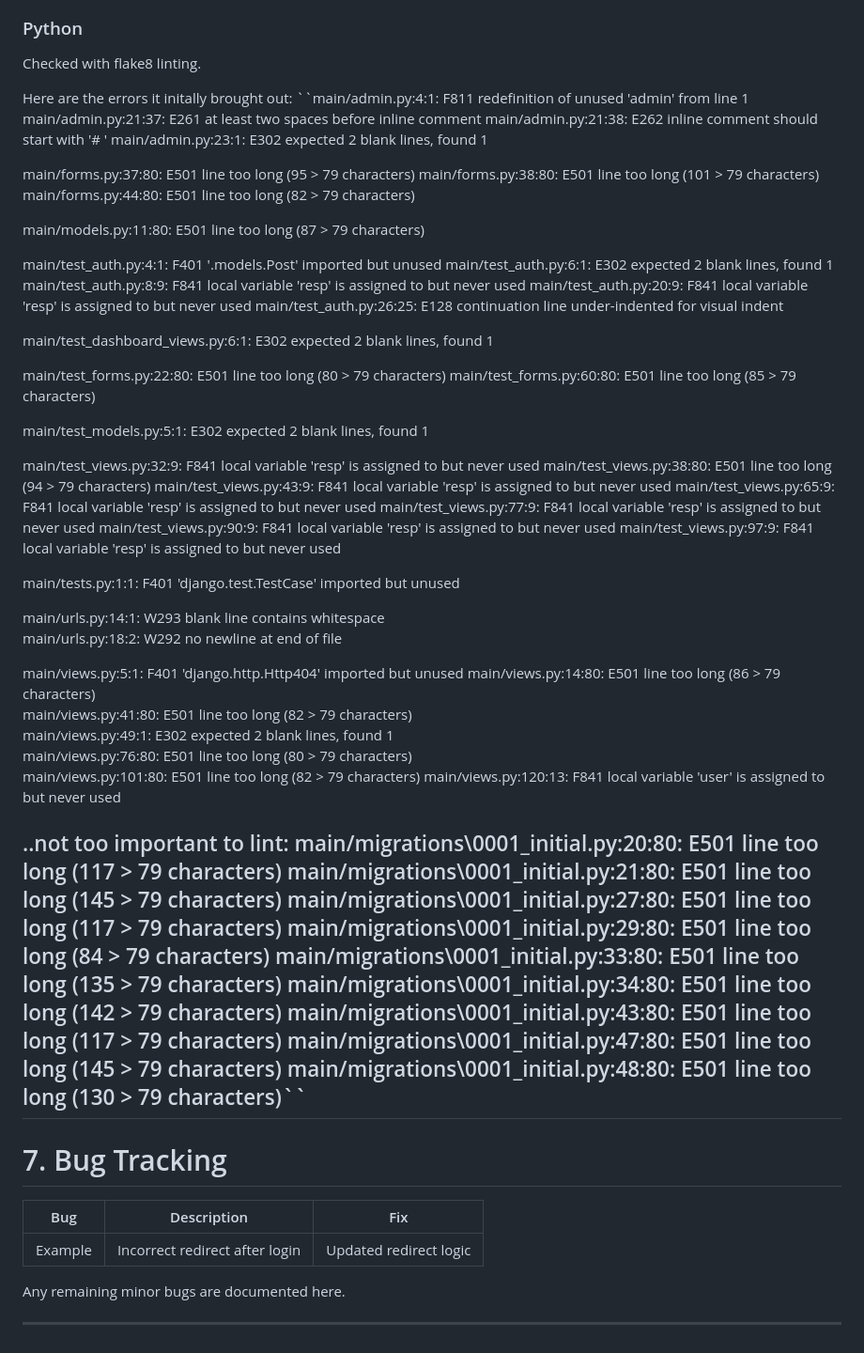
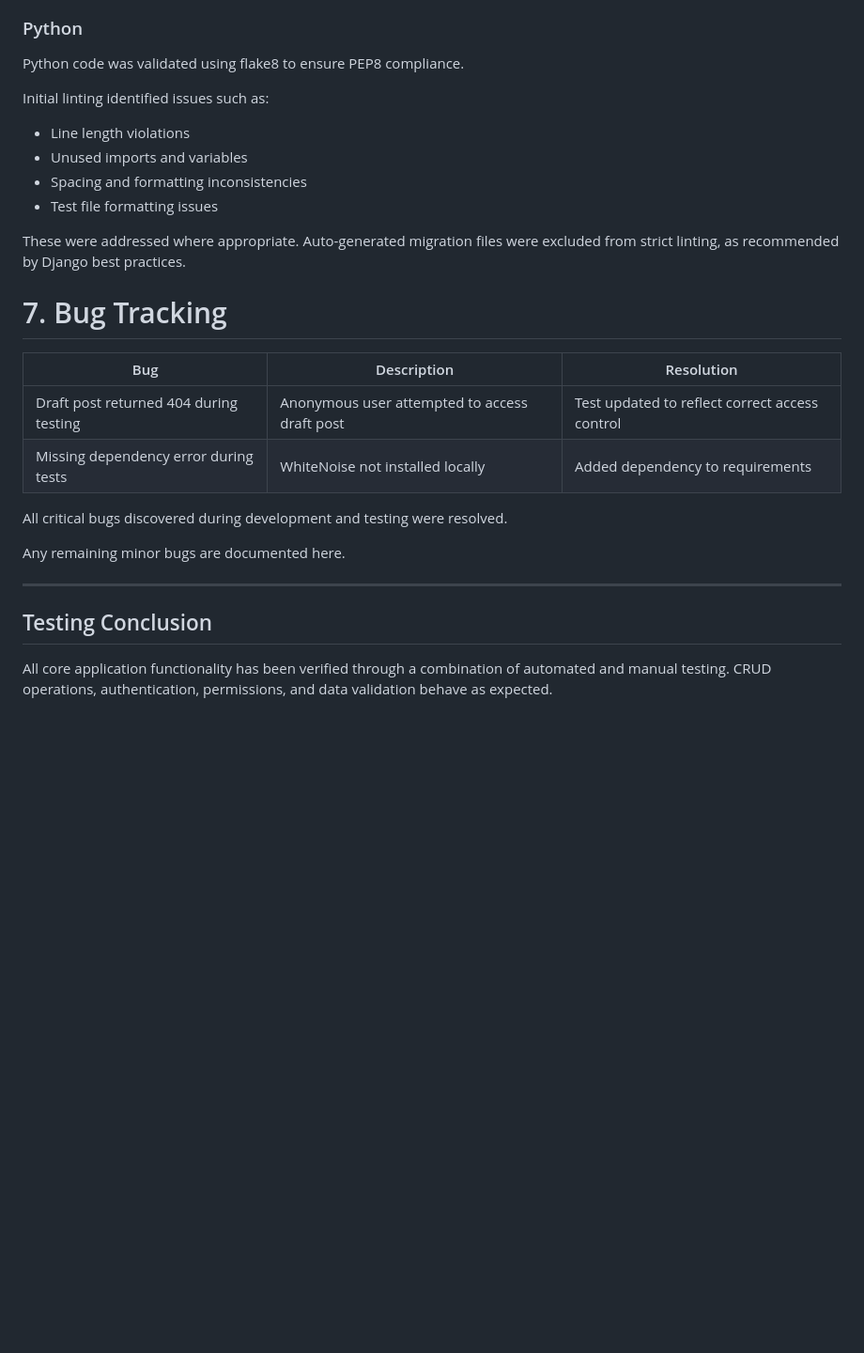
Before and after one commit to Uche05/mathsisitDjBlog, a Markdown page: TESTING.md, the part around the change printed below. Shown: that part at 94% size. Drawn GitHub-style; blank space fills up the shorter version.

```diff
--- a/TESTING.md
+++ b/TESTING.md
@@ -129,73 +163,35 @@ Validated using W3C CSS Validator.
 
 ### Python
 
-Checked with flake8 linting.
+Python code was validated using flake8 to ensure PEP8 compliance.
 
-Here are the errors it initally brought out:
-``main/admin.py:4:1: F811 redefinition of unused 'admin' from line 1
-main/admin.py:21:37: E261 at least two spaces before inline comment
-main/admin.py:21:38: E262 inline comment should start with '# '
-main/admin.py:23:1: E302 expected 2 blank lines, found 1
+Initial linting identified issues such as:
+- Line length violations
+- Unused imports and variables
+- Spacing and formatting inconsistencies
+- Test file formatting issues
 
-main/forms.py:37:80: E501 line too long (95 > 79 characters)
-main/forms.py:38:80: E501 line too long (101 > 79 characters)
-main/forms.py:44:80: E501 line too long (82 > 79 characters)
-
-main/models.py:11:80: E501 line too long (87 > 79 characters)
-
-main/test_auth.py:4:1: F401 '.models.Post' imported but unused
-main/test_auth.py:6:1: E302 expected 2 blank lines, found 1
-main/test_auth.py:8:9: F841 local variable 'resp' is assigned to but never used
-main/test_auth.py:20:9: F841 local variable 'resp' is assigned to but never used
-main/test_auth.py:26:25: E128 continuation line under-indented for visual indent
-
-main/test_dashboard_views.py:6:1: E302 expected 2 blank lines, found 1
-
-main/test_forms.py:22:80: E501 line too long (80 > 79 characters)
-main/test_forms.py:60:80: E501 line too long (85 > 79 characters)
-
-main/test_models.py:5:1: E302 expected 2 blank lines, found 1
-
-main/test_views.py:32:9: F841 local variable 'resp' is assigned to but never used
-main/test_views.py:38:80: E501 line too long (94 > 79 characters)
-main/test_views.py:43:9: F841 local variable 'resp' is assigned to but never used
-main/test_views.py:65:9: F841 local variable 'resp' is assigned to but never used
-main/test_views.py:77:9: F841 local variable 'resp' is assigned to but never used
-main/test_views.py:90:9: F841 local variable 'resp' is assigned to but never used
-main/test_views.py:97:9: F841 local variable 'resp' is assigned to but never used
-
-main/tests.py:1:1: F401 'django.test.TestCase' imported but unused
-
-main/urls.py:14:1: W293 blank line contains whitespace
-main/urls.py:18:2: W292 no newline at end of file
-
-main/views.py:5:1: F401 'django.http.Http404' imported but unused
-main/views.py:14:80: E501 line too long (86 > 79 characters)
-main/views.py:41:80: E501 line too long (82 > 79 characters)
-main/views.py:49:1: E302 expected 2 blank lines, found 1
-main/views.py:76:80: E501 line too long (80 > 79 characters)
-main/views.py:101:80: E501 line too long (82 > 79 characters)
-main/views.py:120:13: F841 local variable 'user' is assigned to but never used
+These were addressed where appropriate. Auto-generated migration files were
+excluded from strict linting, as recommended by Django best practices.
 
 
-..not too important to lint:
-main/migrations\0001_initial.py:20:80: E501 line too long (117 > 79 characters)
-main/migrations\0001_initial.py:21:80: E501 line too long (145 > 79 characters)
-main/migrations\0001_initial.py:27:80: E501 line too long (117 > 79 characters)
-main/migrations\0001_initial.py:29:80: E501 line too long (84 > 79 characters)
-main/migrations\0001_initial.py:33:80: E501 line too long (135 > 79 characters)
-main/migrations\0001_initial.py:34:80: E501 line too long (142 > 79 characters)
-main/migrations\0001_initial.py:43:80: E501 line too long (117 > 79 characters)
-main/migrations\0001_initial.py:47:80: E501 line too long (145 > 79 characters)
-main/migrations\0001_initial.py:48:80: E501 line too long (130 > 79 characters)``
----
 
 # 7. Bug Tracking
 
-| Bug     | Description                    | Fix                    |
-| ------- | ------------------------------ | ---------------------- |
-| Example | Incorrect redirect after login | Updated redirect logic |
+| Bug | Description | Resolution |
+|-----|------------|------------|
+| Draft post returned 404 during testing | Anonymous user attempted to access draft post | Test updated to reflect correct access control |
+| Missing dependency error during tests | WhiteNoise not installed locally | Added dependency to requirements |
+
+All critical bugs discovered during development and testing were resolved.
+
 
 Any remaining minor bugs are documented here.
 
 ---
+
+## Testing Conclusion
+
+All core application functionality has been verified through a combination of
+automated and manual testing. CRUD operations, authentication, permissions,
+and data validation behave as expected.
```
Also changed, not shown: other parts of TESTING.md (+53 -19 lines), README.md (+35 -10 lines), documentation/home.png (added).
